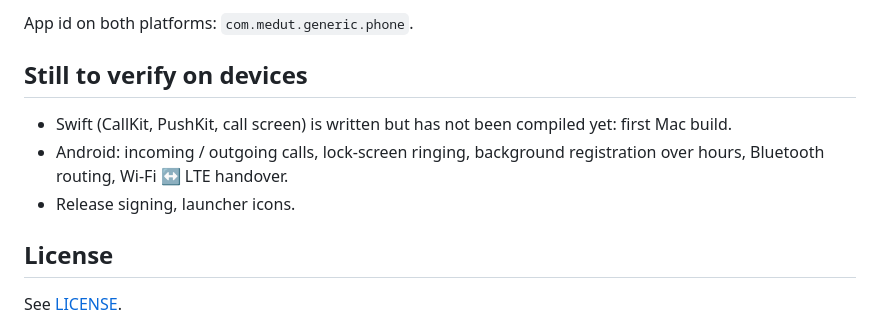
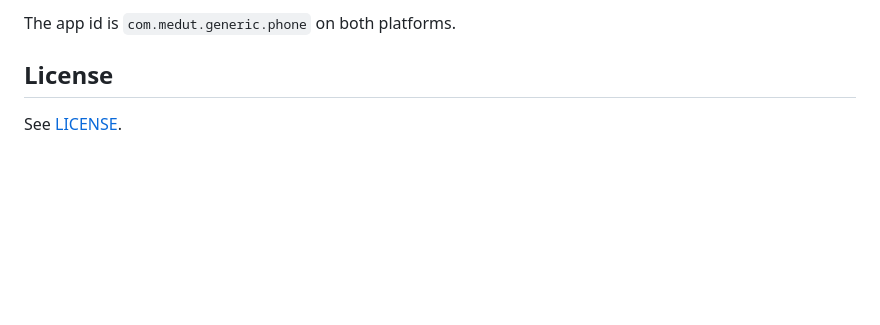
Before and after one commit to Ibrahimgamal99/medut-softphone, a Markdown page: README.md, the part around one of its changes. Rendered like a GitHub page; blank space fills up the shorter version.

```diff
--- a/README.md
+++ b/README.md
@@ -135,13 +181,5 @@ flutter build apk --release # Android
 
-App id on both platforms: `com.medut.generic.phone`.
-
-## Still to verify on devices
-
-- Swift (CallKit, PushKit, call screen) is written but has not been compiled yet:
-  first Mac build.
-- Android: incoming / outgoing calls, lock-screen ringing, background
-  registration over hours, Bluetooth routing, Wi-Fi ↔ LTE handover.
-- Release signing, launcher icons.
+The app id is `com.medut.generic.phone` on both platforms.
 
 ## License
 
```
Also changed, not shown: other parts of README.md (+141 -95 lines).
